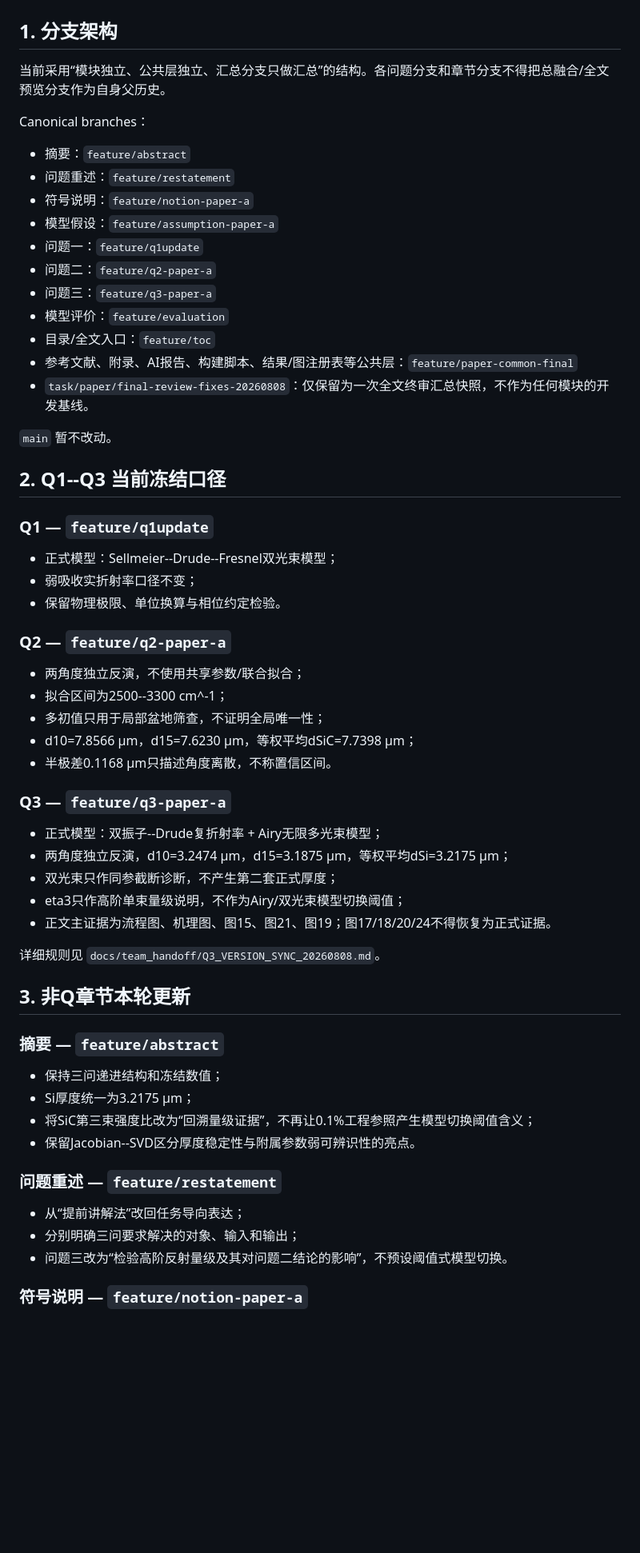
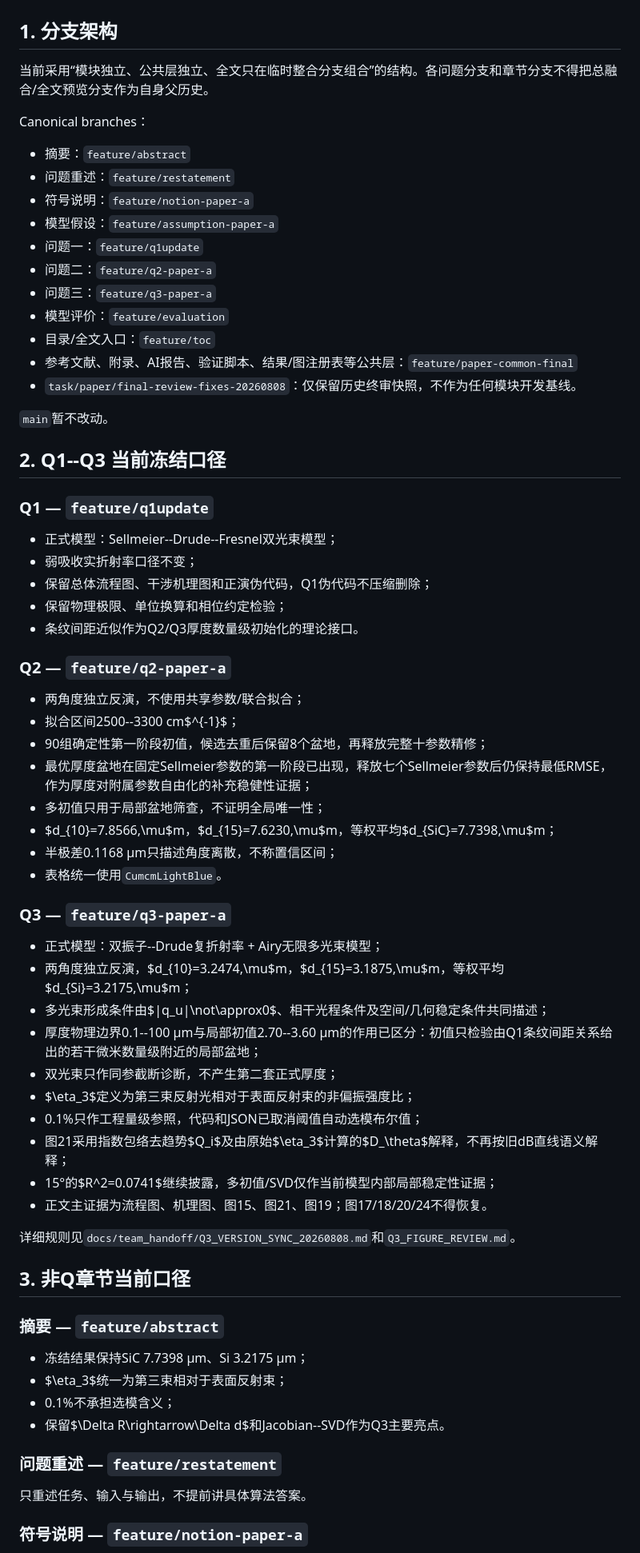
Before and after one commit to Solstica/Scrimmage2_open, a Markdown page: docs/team_handoff/BRANCH_SYNC_20260808.md, the part around one of its changes. Shown at 80% size. Drawn GitHub-style; blank space fills up the shorter version.

```diff
--- a/docs/team_handoff/BRANCH_SYNC_20260808.md
+++ b/docs/team_handoff/BRANCH_SYNC_20260808.md
@@ -2,7 +2,7 @@
 
 ## 1. 分支架构
 
-当前采用“模块独立、公共层独立、汇总分支只做汇总”的结构。各问题分支和章节分支不得把总融合/全文预览分支作为自身父历史。
+当前采用“模块独立、公共层独立、全文只在临时整合分支组合”的结构。各问题分支和章节分支不得把总融合/全文预览分支作为自身父历史。
 
 Canonical branches：
 
@@ -15,10 +15,10 @@ Canonical branches：
 - 问题三：`feature/q3-paper-a`
 - 模型评价：`feature/evaluation`
 - 目录/全文入口：`feature/toc`
-- 参考文献、附录、AI报告、构建脚本、结果/图注册表等公共层：`feature/paper-common-final`
-- `task/paper/final-review-fixes-20260808`：仅保留为一次全文终审汇总快照，不作为任何模块的开发基线。
+- 参考文献、附录、AI报告、验证脚本、结果/图注册表等公共层：`feature/paper-common-final`
+- `task/paper/final-review-fixes-20260808`：仅保留历史终审快照，不作为任何模块开发基线。
 
-`main` 暂不改动。
+`main`暂不改动。
 
 ## 2. Q1--Q3 当前冻结口径
 
@@ -26,40 +26,48 @@ Canonical branches：
 
 - 正式模型：Sellmeier--Drude--Fresnel双光束模型；
 - 弱吸收实折射率口径不变；
-- 保留物理极限、单位换算与相位约定检验。
+- 保留总体流程图、干涉机理图和正演伪代码，Q1伪代码不压缩删除；
+- 保留物理极限、单位换算和相位约定检验；
+- 条纹间距近似作为Q2/Q3厚度数量级初始化的理论接口。
 
 ### Q2 — `feature/q2-paper-a`
 
 - 两角度独立反演，不使用共享参数/联合拟合；
-- 拟合区间为2500--3300 cm^-1；
+- 拟合区间2500--3300 cm$^{-1}$；
+- 90组确定性第一阶段初值，候选去重后保留8个盆地，再释放完整十参数精修；
+- 最优厚度盆地在固定Sellmeier参数的第一阶段已出现，释放七个Sellmeier参数后仍保持最低RMSE，作为厚度对附属参数自由化的补充稳健性证据；
 - 多初值只用于局部盆地筛查，不证明全局唯一性；
-- d10=7.8566 μm，d15=7.6230 μm，等权平均dSiC=7.7398 μm；
-- 半极差0.1168 μm只描述角度离散，不称置信区间。
+- $d_{10}=7.8566\,\mu$m，$d_{15}=7.6230\,\mu$m，等权平均$d_{SiC}=7.7398\,\mu$m；
+- 半极差0.1168 μm只描述角度离散，不称置信区间；
+- 表格统一使用`CumcmLightBlue`。
 
 ### Q3 — `feature/q3-paper-a`
 
 - 正式模型：双振子--Drude复折射率 + Airy无限多光束模型；
-- 两角度独立反演，d10=3.2474 μm，d15=3.1875 μm，等权平均dSi=3.2175 μm；
+- 两角度独立反演，$d_{10}=3.2474\,\mu$m，$d_{15}=3.1875\,\mu$m，等权平均$d_{Si}=3.2175\,\mu$m；
+- 多光束形成条件由$|q_u|\not\approx0$、相干光程条件及空间/几何稳定条件共同描述；
+- 厚度物理边界0.1--100 μm与局部初值2.70--3.60 μm的作用已区分：初值只检验由Q1条纹间距关系给出的若干微米数量级附近的局部盆地；
 - 双光束只作同参截断诊断，不产生第二套正式厚度；
-- eta3只作高阶单束量级说明，不作为Airy/双光束模型切换阈值；
-- 正文主证据为流程图、机理图、图15、图21、图19；图17/18/20/24不得恢复为正式证据。
+- $\eta_3$定义为第三束反射光相对于表面反射束的非偏振强度比；
+- 0.1%只作工程量级参照，代码和JSON已取消阈值自动选模布尔值；
+- 图21采用指数包络去趋势$Q_i$及由原始$\eta_3$计算的$D_\theta$解释，不再按旧dB直线语义解释；
+- 15°的$R^2=0.0741$继续披露，多初值/SVD仅作当前模型内部局部稳定性证据；
+- 正文主证据为流程图、机理图、图15、图21、图19；图17/18/20/24不得恢复。
 
-详细规则见 `docs/team_handoff/Q3_VERSION_SYNC_20260808.md`。
+详细规则见`docs/team_handoff/Q3_VERSION_SYNC_20260808.md`和`Q3_FIGURE_REVIEW.md`。
 
-## 3. 非Q章节本轮更新
+## 3. 非Q章节当前口径
 
 ### 摘要 — `feature/abstract`
 
-- 保持三问递进结构和冻结数值；
-- Si厚度统一为3.2175 μm；
-- 将SiC第三束强度比改为“回溯量级证据”，不再让0.1%工程参照产生模型切换阈值含义；
-- 保留Jacobian--SVD区分厚度稳定性与附属参数弱可辨识性的亮点。
+- 冻结结果保持SiC 7.7398 μm、Si 3.2175 μm；
+- $\eta_3$统一为第三束相对于表面反射束；
+- 0.1%不承担选模含义；
+- 保留$\Delta R\rightarrow\Delta d$和Jacobian--SVD作为Q3主要亮点。
 
 ### 问题重述 — `feature/restatement`
 
-- 从“提前讲解法”改回任务导向表达；
-- 分别明确三问要求解决的对象、输入和输出；
-- 问题三改为“检验高阶反射量级及其对问题二结论的影响”，不预设阈值式模型切换。
+只重述任务、输入与输出，不提前讲具体算法答案。
 
 ### 符号说明 — `feature/notion-paper-a`
 
```
Also changed, not shown: other parts of docs/team_handoff/BRANCH_SYNC_20260808.md (+29 -29 lines).
